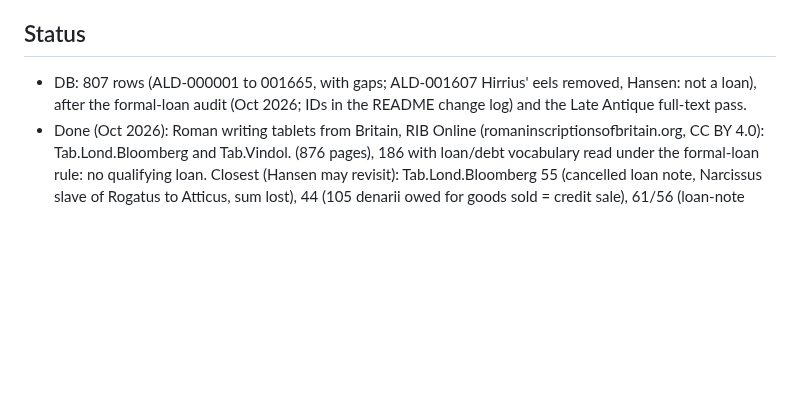
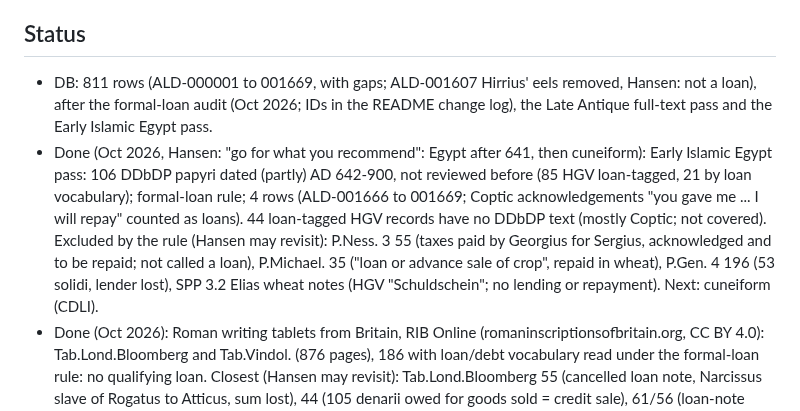
Before and after one commit to hansenvalueinvesting/ancient-loans-database, a Markdown page: .claude/CLAUDE.md, the part around the change. Rendered like a GitHub page; blank space fills up the shorter version.

```diff
--- a/.claude/CLAUDE.md
+++ b/.claude/CLAUDE.md
@@ -225,8 +225,15 @@ by Claude under that grant (Roman-world pass):
    below; commit.
 
 ## Status
-- DB: 807 rows (ALD-000001 to 001665, with gaps; ALD-001607 Hirrius' eels removed, Hansen: not a loan), after the formal-loan audit (Oct 2026; IDs in the README
-  change log) and the Late Antique full-text pass.
+- DB: 811 rows (ALD-000001 to 001669, with gaps; ALD-001607 Hirrius' eels removed, Hansen: not a loan), after the formal-loan audit (Oct 2026; IDs in the README
+  change log), the Late Antique full-text pass and the Early Islamic Egypt pass.
+- Done (Oct 2026, Hansen: "go for what you recommend": Egypt after 641, then cuneiform): Early Islamic Egypt pass:
+  106 DDbDP papyri dated (partly) AD 642-900, not reviewed before (85 HGV loan-tagged, 21 by loan vocabulary);
+  formal-loan rule; 4 rows (ALD-001666 to 001669; Coptic acknowledgements "you gave me ... I will repay" counted
+  as loans). 44 loan-tagged HGV records have no DDbDP text (mostly Coptic; not covered). Excluded by the rule (Hansen
+  may revisit): P.Ness. 3 55 (taxes paid by Georgius for Sergius, acknowledged and to be repaid; not called a loan),
+  P.Michael. 35 ("loan or advance sale of crop", repaid in wheat), P.Gen. 4 196 (53 solidi, lender lost), SPP 3.2
+  Elias wheat notes (HGV "Schuldschein"; no lending or repayment). Next: cuneiform (CDLI).
 - Done (Oct 2026): Roman writing tablets from Britain, RIB Online (romaninscriptionsofbritain.org, CC BY 4.0):
   Tab.Lond.Bloomberg and Tab.Vindol. (876 pages), 186 with loan/debt vocabulary read under the formal-loan rule:
   no qualifying loan. Closest (Hansen may revisit): Tab.Lond.Bloomberg 55 (cancelled loan note, Narcissus slave
```
Also changed, not shown: README.md (+3 -0 lines).
